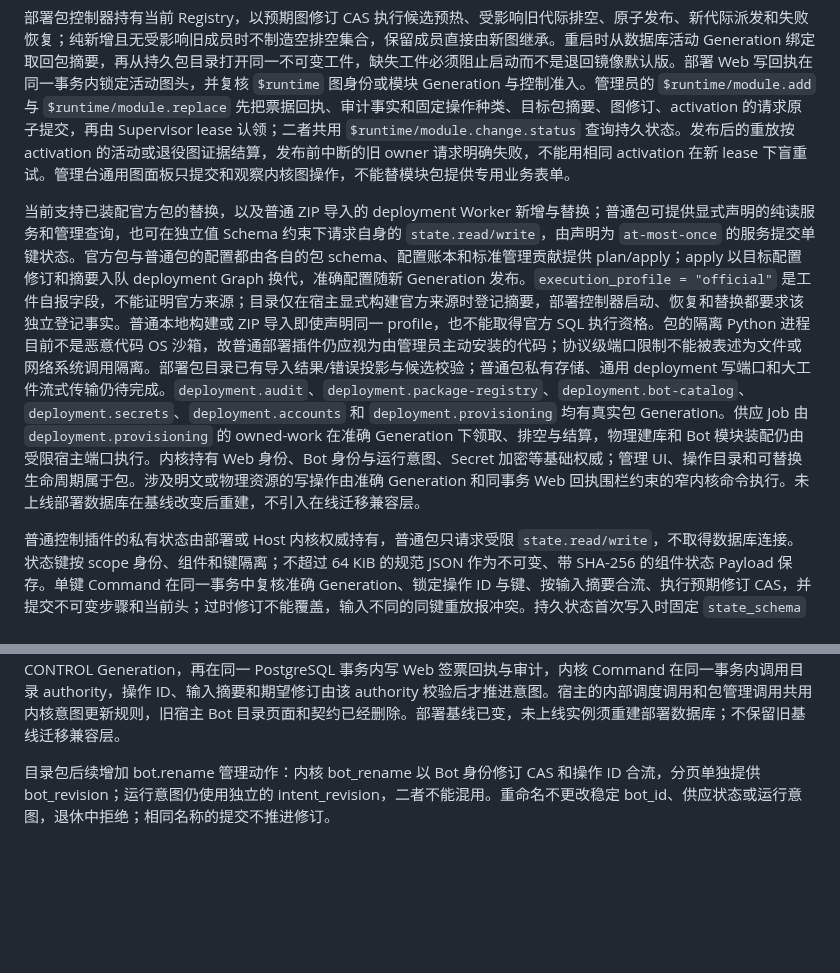
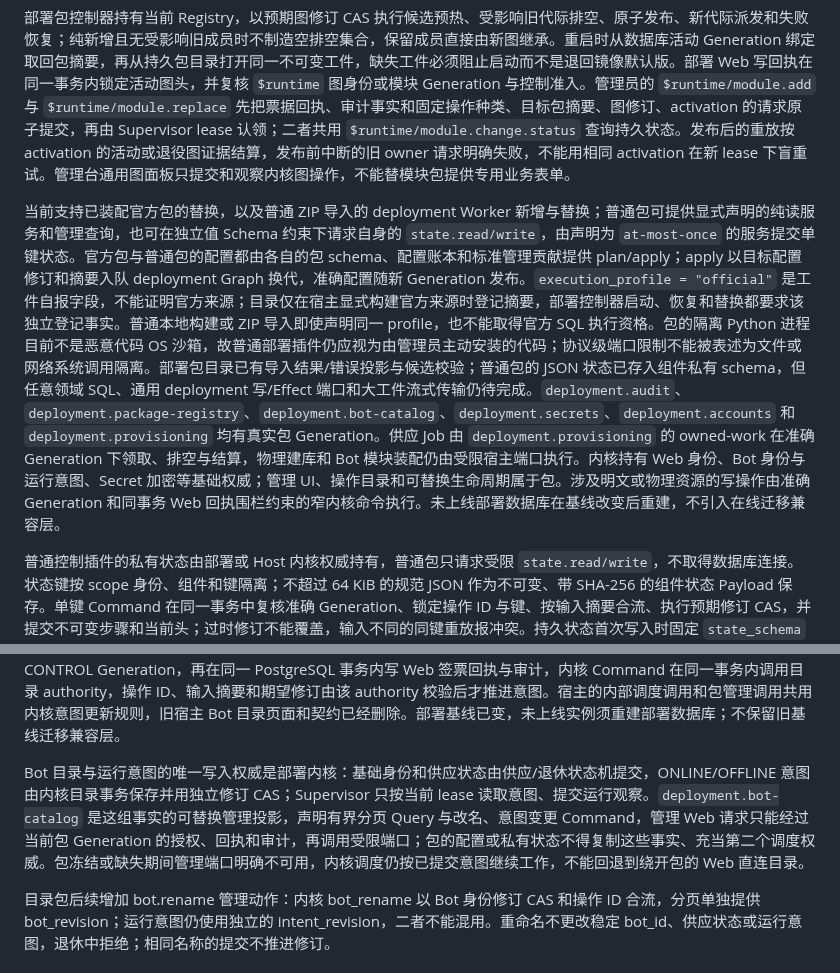
Before and after one commit to sjrsjz/forest, a Markdown page: doc/13-microkernel-control-plane-redesign.md, 2 parts joined by grey strips. Drawn GitHub-style; blank space fills up the shorter version.

Commit message:
docs: fix bot catalog authority boundary

```diff
--- a/doc/13-microkernel-control-plane-redesign.md
+++ b/doc/13-microkernel-control-plane-redesign.md
@@ -485,7 +485,7 @@ material、缺失 active 引用和超过上限的 key 数，且 key material 不
 
 部署包控制器持有当前 Registry，以预期图修订 CAS 执行候选预热、受影响旧代际排空、原子发布、新代际派发和失败恢复；纯新增且无受影响旧成员时不制造空排空集合，保留成员直接由新图继承。重启时从数据库活动 Generation 绑定取回包摘要，再从持久包目录打开同一不可变工件，缺失工件必须阻止启动而不是退回镜像默认版。部署 Web 写回执在同一事务内锁定活动图头，并复核 `$runtime` 图身份或模块 Generation 与控制准入。管理员的 `$runtime/module.add` 与 `$runtime/module.replace` 先把票据回执、审计事实和固定操作种类、目标包摘要、图修订、activation 的请求原子提交，再由 Supervisor lease 认领；二者共用 `$runtime/module.change.status` 查询持久状态。发布后的重放按 activation 的活动或退役图证据结算，发布前中断的旧 owner 请求明确失败，不能用相同 activation 在新 lease 下盲重试。管理台通用图面板只提交和观察内核图操作，不能替模块包提供专用业务表单。
 
-当前支持已装配官方包的替换，以及普通 ZIP 导入的 deployment Worker 新增与替换；普通包可提供显式声明的纯读服务和管理查询，也可在独立值 Schema 约束下请求自身的 `state.read/write`，由声明为 `at-most-once` 的服务提交单键状态。官方包与普通包的配置都由各自的包 schema、配置账本和标准管理贡献提供 plan/apply；apply 以目标配置修订和摘要入队 deployment Graph 换代，准确配置随新 Generation 发布。`execution_profile = "official"` 是工件自报字段，不能证明官方来源；目录仅在宿主显式构建官方来源时登记摘要，部署控制器启动、恢复和替换都要求该独立登记事实。普通本地构建或 ZIP 导入即使声明同一 profile，也不能取得官方 SQL 执行资格。包的隔离 Python 进程目前不是恶意代码 OS 沙箱，故普通部署插件仍应视为由管理员主动安装的代码；协议级端口限制不能被表述为文件或网络系统调用隔离。部署包目录已有导入结果/错误投影与候选校验；普通包私有存储、通用 deployment 写端口和大工件流式传输仍待完成。`deployment.audit`、`deployment.package-registry`、`deployment.bot-catalog`、`deployment.secrets`、`deployment.accounts` 和 `deployment.provisioning` 均有真实包 Generation。供应 Job 由 `deployment.provisioning` 的 owned-work 在准确 Generation 下领取、排空与结算，物理建库和 Bot 模块装配仍由受限宿主端口执行。内核持有 Web 身份、Bot 身份与运行意图、Secret 加密等基础权威；管理 UI、操作目录和可替换生命周期属于包。涉及明文或物理资源的写操作由准确 Generation 和同事务 Web 回执围栏约束的窄内核命令执行。未上线部署数据库在基线改变后重建，不引入在线迁移兼容层。
+当前支持已装配官方包的替换，以及普通 ZIP 导入的 deployment Worker 新增与替换；普通包可提供显式声明的纯读服务和管理查询，也可在独立值 Schema 约束下请求自身的 `state.read/write`，由声明为 `at-most-once` 的服务提交单键状态。官方包与普通包的配置都由各自的包 schema、配置账本和标准管理贡献提供 plan/apply；apply 以目标配置修订和摘要入队 deployment Graph 换代，准确配置随新 Generation 发布。`execution_profile = "official"` 是工件自报字段，不能证明官方来源；目录仅在宿主显式构建官方来源时登记摘要，部署控制器启动、恢复和替换都要求该独立登记事实。普通本地构建或 ZIP 导入即使声明同一 profile，也不能取得官方 SQL 执行资格。包的隔离 Python 进程目前不是恶意代码 OS 沙箱，故普通部署插件仍应视为由管理员主动安装的代码；协议级端口限制不能被表述为文件或网络系统调用隔离。部署包目录已有导入结果/错误投影与候选校验；普通包的 JSON 状态已存入组件私有 schema，但任意领域 SQL、通用 deployment 写/Effect 端口和大工件流式传输仍待完成。`deployment.audit`、`deployment.package-registry`、`deployment.bot-catalog`、`deployment.secrets`、`deployment.accounts` 和 `deployment.provisioning` 均有真实包 Generation。供应 Job 由 `deployment.provisioning` 的 owned-work 在准确 Generation 下领取、排空与结算，物理建库和 Bot 模块装配仍由受限宿主端口执行。内核持有 Web 身份、Bot 身份与运行意图、Secret 加密等基础权威；管理 UI、操作目录和可替换生命周期属于包。涉及明文或物理资源的写操作由准确 Generation 和同事务 Web 回执围栏约束的窄内核命令执行。未上线部署数据库在基线改变后重建，不引入在线迁移兼容层。
 
 普通控制插件的私有状态由部署或 Host 内核权威持有，普通包只请求受限 `state.read/write`，不取得数据库连接。状态键按 scope 身份、组件和键隔离；不超过 64 KiB 的规范 JSON 作为不可变、带 SHA-256 的组件状态 Payload 保存。单键 Command 在同一事务中复核准确 Generation、锁定操作 ID 与键、按输入摘要合流、执行预期修订 CAS，并提交不可变步骤和当前头；过时修订不能覆盖，输入不同的同键重放报冲突。持久状态首次写入时固定 `state_schema` 与值 Schema 摘要，候选预览先核验，读写时再次核验；改变该契约需要显式迁移，不能靠热替换静默解释旧值。普通写服务必须声明 `at-most-once` 并进入控制作用域持久操作账本；声明为 `read` 的服务即使组件拥有写 Capability，也没有本次调用的写准入。等价状态契约的包代码可以在旧代排空后热替换，状态继续由新 Generation 读取。
 
@@ -495,6 +495,8 @@ material、缺失 active 引用和超过上限的 key 数，且 key material 不
 `deployment.package-registry` 现在有独立的官方包和真实 deployment Generation：包内 Worker 声明 `packages` 与 `artifact` 管理查询及自带 UI，按 `bot/deployment/host` scope 筛选全部署工件；宿主通过与该 Generation 绑定的受限 `deployment.catalog.*` 原生目录端口访问物理工件目录。官方来源由宿主显式登记的工件摘要证明；不拥有业务 SQL 的官方包只安装标准配置账本，不能借无存储声明绕过来源围栏。普通 ZIP 包既不能取得原生目录端口，也不能因模仿官方组件 ID 获得官方 trust。Bot Worker Host 的包候选内核桥只接受 Bot 范围请求，再经部署控制器解析当前活动目录 Generation 的只读模块查询；替换、排空或缺失期间不回退读取物理目录，返回明确不可用。它仍是有限的跨 scope 管理查询桥，尚未成为通用跨 scope Contract Router。模块现在分别声明 ZIP 下载与上传 artifact：上传在读取正文前登记 Web 签票回执与部署审计并持有准确 Generation 的排空租约，逐块核对 32 MiB 上限、长度和 SHA-256 后由幂等目录端口发布，重复键依物理目录回执合流；热替换等待已有上传完成并拒绝旧代际新请求。当前仍以有界字节数组把上传 ZIP 交给目录端口，下载也未使用通用工件句柄；模块已有私有导入状态账本、成功结算与筛选查询；物理发布前的确定性失败已有类型化结算；发布阶段的确定性失败由包声明错误码及物理目录关闭围栏结算；备份等更大工件的流式传输尚未完成；跨库自动恢复已由该包的 owned-work 和目录关闭围栏处理。
 
 `deployment.bot-catalog` 已由宿主伪组件迁为官方可热替换包。内核持有 `bots`、`runtime_intents`、`runtime_observations` 和幂等操作账本；包不复制 Bot 身份或运行意图。内核的 `bot_catalog_page` 只返回有界分页投影，`bot_set_desired` 以操作 ID、输入摘要和期望修订在一个事务内合流；包不再安装目录 SQL 中转层，分页和运行意图分别声明为受限 kernel Query 与 Command；Worker 不取得目录表读写权限。管理 Action 先核对当前 CONTROL Generation，再在同一 PostgreSQL 事务内写 Web 签票回执与审计，内核 Command 在同一事务内调用目录 authority，操作 ID、输入摘要和期望修订由该 authority 校验后才推进意图。宿主的内部调度调用和包管理调用共用内核意图更新规则，旧宿主 Bot 目录页面和契约已经删除。部署基线已变，未上线实例须重建部署数据库；不保留旧基线迁移兼容层。
+
+Bot 目录与运行意图的唯一写入权威是部署内核：基础身份和供应状态由供应/退休状态机提交，ONLINE/OFFLINE 意图由内核目录事务保存并用独立修订 CAS；Supervisor 只按当前 lease 读取意图、提交运行观察。`deployment.bot-catalog` 是这组事实的可替换管理投影，声明有界分页 Query 与改名、意图变更 Command，管理 Web 请求只能经过当前包 Generation 的授权、回执和审计，再调用受限端口；包的配置或私有状态不得复制这些事实、充当第二个调度权威。包冻结或缺失期间管理端口明确不可用，内核调度仍按已提交意图继续工作，不能回退到绕开包的 Web 直连目录。
 
 目录包后续增加 bot.rename 管理动作：内核 bot_rename 以 Bot 身份修订 CAS 和操作 ID 合流，分页单独提供 bot_revision；运行意图仍使用独立的 intent_revision，二者不能混用。重命名不更改稳定 bot_id、供应状态或运行意图，退休中拒绝；相同名称的提交不推进修订。
 
```
